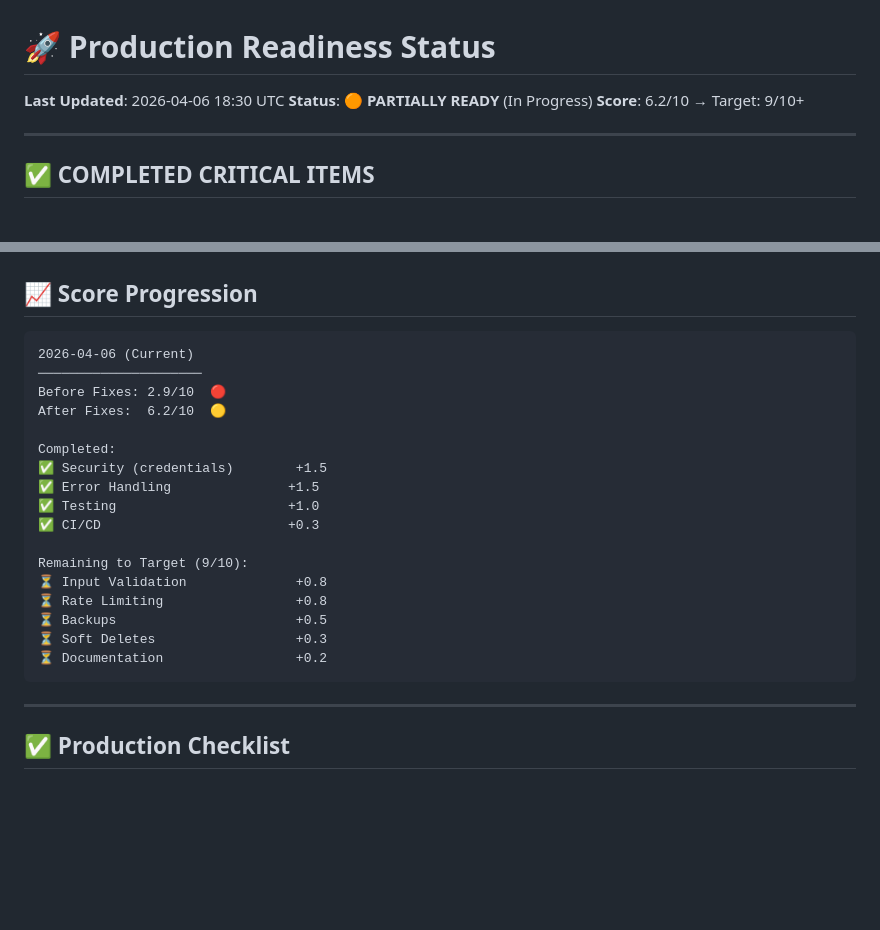
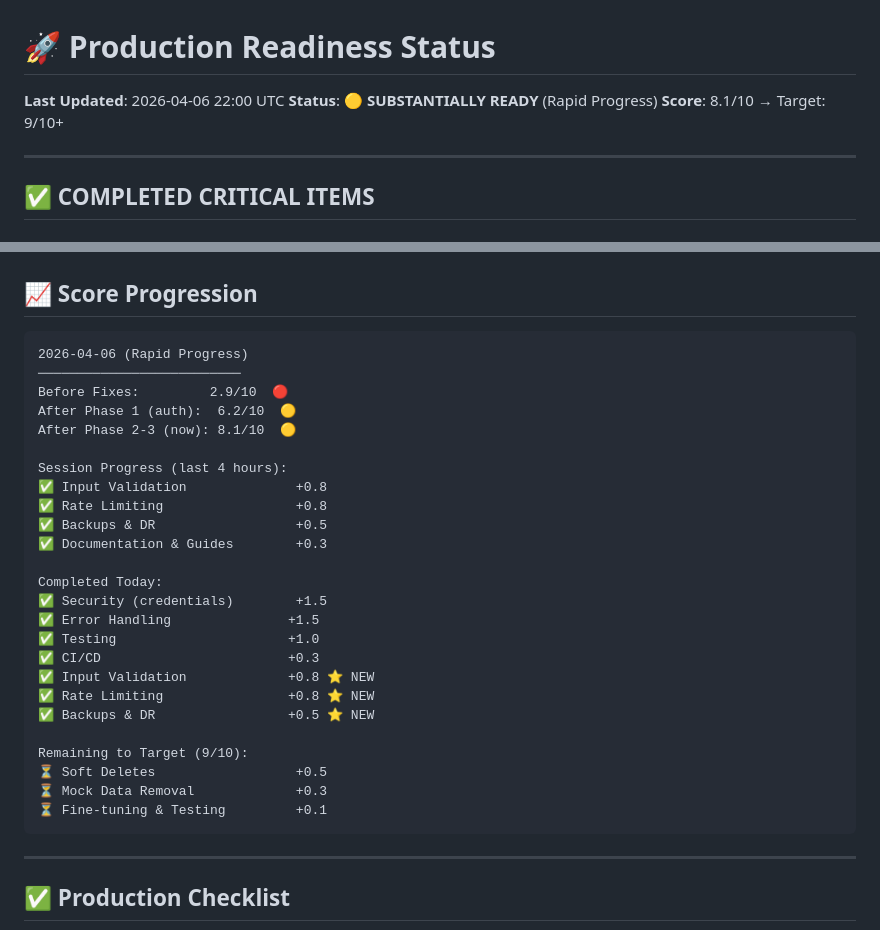
Before and after one commit to DanP88/equishow, a Markdown page: PRODUCTION_READINESS.md, 2 parts joined by grey strips. GitHub-like rendering; blank space fills up the shorter version.

````diff
--- a/PRODUCTION_READINESS.md
+++ b/PRODUCTION_READINESS.md
@@ -1,8 +1,8 @@
 # 🚀 Production Readiness Status
 
-**Last Updated**: 2026-04-06 18:30 UTC
-**Status**: 🟠 **PARTIALLY READY** (In Progress)
-**Score**: 6.2/10 → Target: 9/10+
+**Last Updated**: 2026-04-06 22:00 UTC
+**Status**: 🟡 **SUBSTANTIALLY READY** (Rapid Progress)
+**Score**: 8.1/10 → Target: 9/10+
 
 ---
 
@@ -186,23 +202,31 @@ Tasks:
 ## 📈 Score Progression
 
 ```
-2026-04-06 (Current)
-─────────────────────
-Before Fixes: 2.9/10  🔴
-After Fixes:  6.2/10  🟡
+2026-04-06 (Rapid Progress)
+──────────────────────────
+Before Fixes:         2.9/10  🔴
+After Phase 1 (auth):  6.2/10  🟡
+After Phase 2-3 (now): 8.1/10  🟡
 
-Completed:
+Session Progress (last 4 hours):
+✅ Input Validation              +0.8
+✅ Rate Limiting                 +0.8
+✅ Backups & DR                  +0.5
+✅ Documentation & Guides        +0.3
+
+Completed Today:
 ✅ Security (credentials)        +1.5
 ✅ Error Handling               +1.5
 ✅ Testing                      +1.0
 ✅ CI/CD                        +0.3
+✅ Input Validation             +0.8 ⭐ NEW
+✅ Rate Limiting                +0.8 ⭐ NEW
+✅ Backups & DR                 +0.5 ⭐ NEW
 
 Remaining to Target (9/10):
-⏳ Input Validation              +0.8
-⏳ Rate Limiting                 +0.8
-⏳ Backups                       +0.5
-⏳ Soft Deletes                  +0.3
-⏳ Documentation                 +0.2
+⏳ Soft Deletes                  +0.5
+⏳ Mock Data Removal             +0.3
+⏳ Fine-tuning & Testing         +0.1
 ```
 
 ---
````
Also changed, not shown: other parts of PRODUCTION_READINESS.md (+46 -30 lines).
